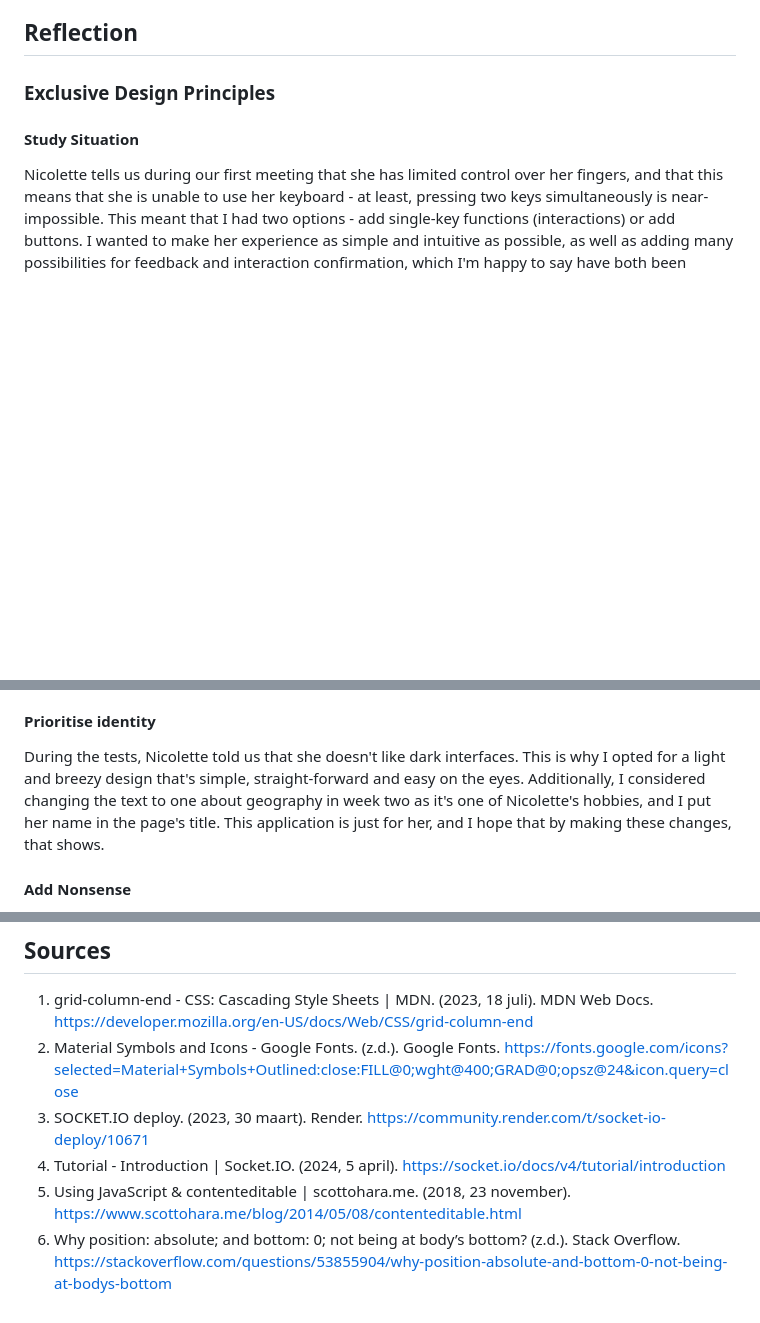
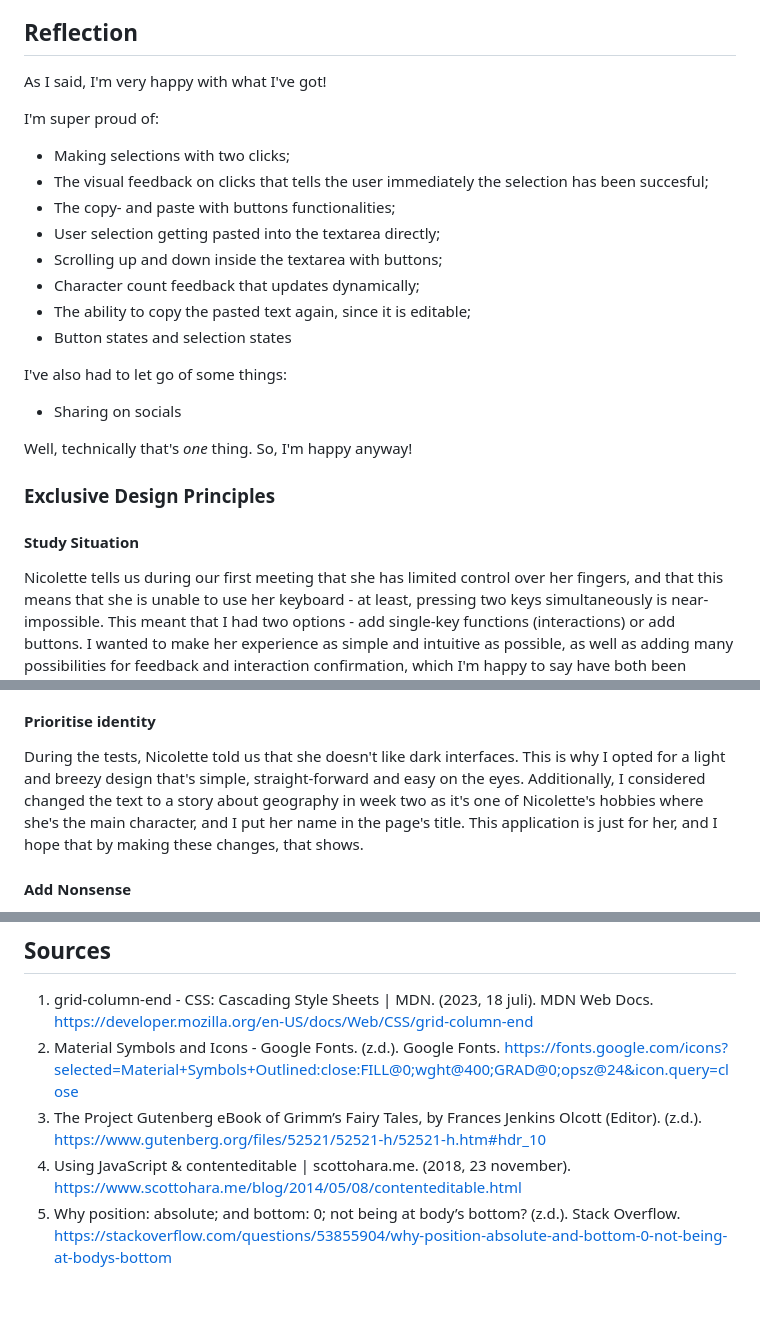
Before and after one commit to briannededeugd/hcd, a Markdown page: README.md, 3 parts joined by grey strips. Drawn GitHub-style; blank space fills up the shorter version.

```diff
--- a/README.md
+++ b/README.md
@@ -177,5 +175,22 @@ I also wanted to add
 
 ## Reflection
+
+As I said, I'm very happy with what I've got!
+
+I'm super proud of:
+- Making selections with two clicks;
+- The visual feedback on clicks that tells the user immediately the selection has been succesful;
+- The copy- and paste with buttons functionalities;
+- User selection getting pasted into the textarea directly;
+- Scrolling up and down inside the textarea with buttons;
+- Character count feedback that updates dynamically;
+- The ability to copy the pasted text again, since it is editable;
+- Button states and selection states
+
+I've also had to let go of some things:
+- Sharing on socials
+
+Well, technically that's _one_ thing. So, I'm happy anyway!
 
 ### Exclusive Design Principles
 
@@ -189,7 +204,7 @@ When you think of copying and pasting, your mind probably automatically goes to
 
 #### Prioritise identity
 
-During the tests, Nicolette told us that she doesn't like dark interfaces. This is why I opted for a light and breezy design that's simple, straight-forward and easy on the eyes. Additionally, I considered changing the text to one about geography in week two as it's one of Nicolette's hobbies, and I put her name in the page's title. This application is just for her, and I hope that by making these changes, that shows.
+During the tests, Nicolette told us that she doesn't like dark interfaces. This is why I opted for a light and breezy design that's simple, straight-forward and easy on the eyes. Additionally, I considered changed the text to a story about geography in week two as it's one of Nicolette's hobbies where she's the main character, and I put her name in the page's title. This application is just for her, and I hope that by making these changes, that shows.
 
 #### Add Nonsense
 
@@ -205,7 +220,6 @@ In a way, I guess that's where my _Add Nonsense_ comes in: I let go of assumptio
 
 1. grid-column-end - CSS: Cascading Style Sheets | MDN. (2023, 18 juli). MDN Web Docs. https://developer.mozilla.org/en-US/docs/Web/CSS/grid-column-end
 2. Material Symbols and Icons - Google Fonts. (z.d.). Google Fonts. https://fonts.google.com/icons?selected=Material+Symbols+Outlined:close:FILL@0;wght@400;GRAD@0;opsz@24&icon.query=close
-3. SOCKET.IO deploy. (2023, 30 maart). Render. https://community.render.com/t/socket-io-deploy/10671
-4. Tutorial - Introduction | Socket.IO. (2024, 5 april). https://socket.io/docs/v4/tutorial/introduction
-5. Using JavaScript & contenteditable | scottohara.me. (2018, 23 november). https://www.scottohara.me/blog/2014/05/08/contenteditable.html
-6. Why position: absolute; and bottom: 0; not being at body’s bottom? (z.d.). Stack Overflow. https://stackoverflow.com/questions/53855904/why-position-absolute-and-bottom-0-not-being-at-bodys-bottom
+3. The Project Gutenberg eBook of Grimm’s Fairy Tales, by Frances Jenkins Olcott (Editor). (z.d.). https://www.gutenberg.org/files/52521/52521-h/52521-h.htm#hdr_10
+4. Using JavaScript & contenteditable | scottohara.me. (2018, 23 november). https://www.scottohara.me/blog/2014/05/08/contenteditable.html
+5. Why position: absolute; and bottom: 0; not being at body’s bottom? (z.d.). Stack Overflow. https://stackoverflow.com/questions/53855904/why-position-absolute-and-bottom-0-not-being-at-bodys-bottom
```
Also changed, not shown: other parts of README.md (+11 -13 lines).
